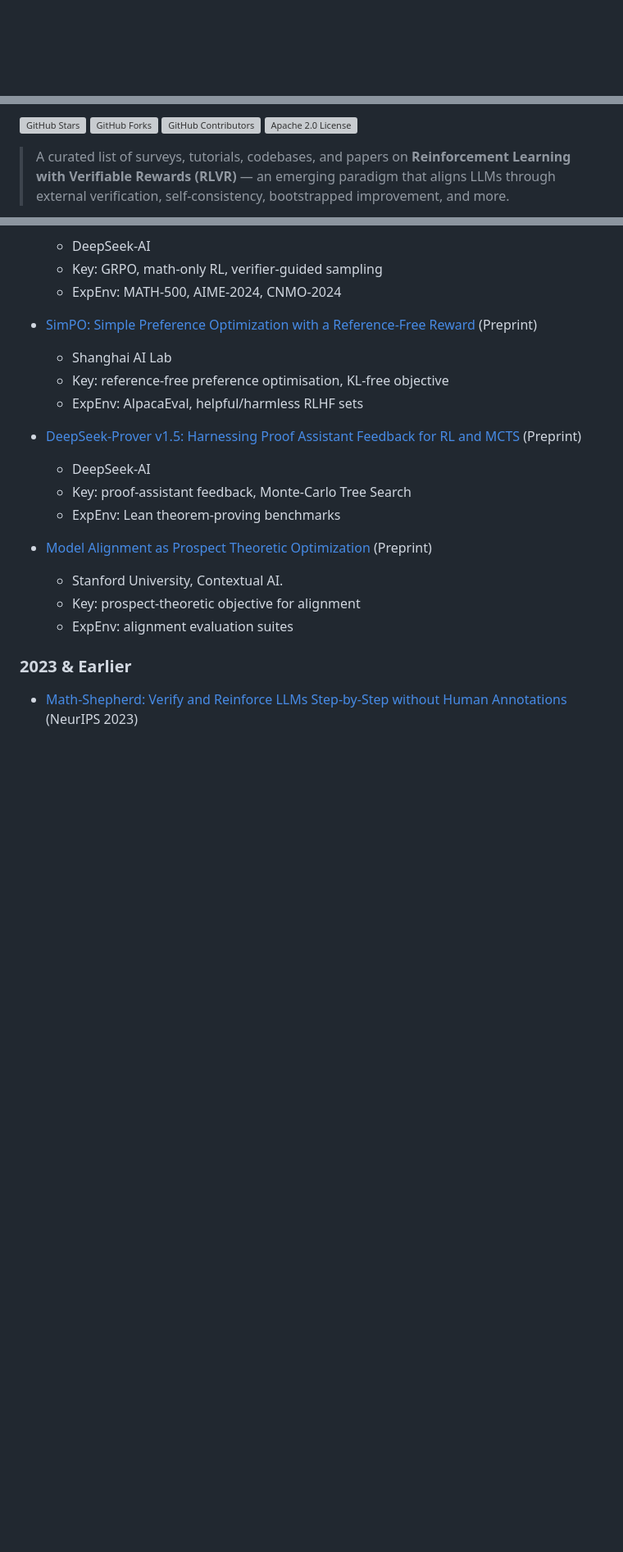
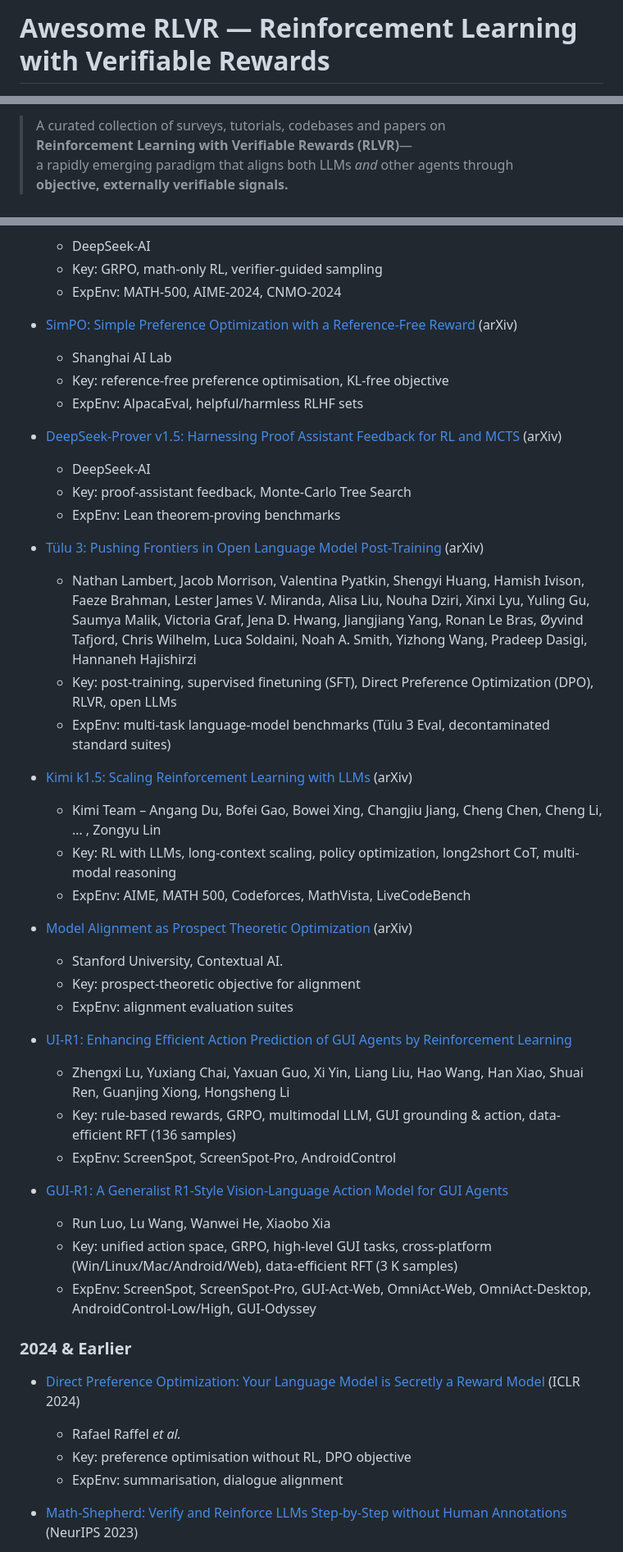
Before and after one commit to opendilab/awesome-RLVR, a Markdown page: README.md, 3 parts joined by grey strips. Shown at 82% size. Drawn GitHub-style; blank space fills up the shorter version; grey boxes are pictures that could not be loaded.

Commit message:
polish(pu): add more related papers, and polish intro (#2)
* polish(pu): polish readme

```diff
--- a/README.md
+++ b/README.md
@@ -1 +1,2 @@
+# Awesome RLVR — Reinforcement Learning with **Verifiable** Rewards
 
@@ -3,8 +7,21 @@
 
-[![GitHub Stars](https://img.shields.io/github/stars/opendilab/awesome-RLVR?style=for-the-badge)](https://github.com/opendilab/awesome-RLVR/stargazers)
-[![GitHub Forks](https://img.shields.io/github/forks/opendilab/awesome-RLVR?style=for-the-badge)](https://github.com/opendilab/awesome-RLVR/network/members)
-[![GitHub Contributors](https://img.shields.io/github/contributors/opendilab/awesome-RLVR?style=for-the-badge)](https://github.com/opendilab/awesome-RLVR/graphs/contributors)
-[![Apache 2.0 License](https://img.shields.io/github/license/opendilab/awesome-RLVR?style=for-the-badge)](./LICENSE)
+> A curated collection of surveys, tutorials, codebases and papers on
+> **Reinforcement Learning with Verifiable Rewards (RLVR)**—
+> a rapidly emerging paradigm that aligns both LLMs *and* other agents through
+> **objective, externally verifiable signals.**
+<!-- > external verification, self-consistency and iterative self-improvement. -->
 
-> A curated list of surveys, tutorials, codebases, and papers on **Reinforcement Learning with Verifiable Rewards (RLVR)** — an emerging paradigm that aligns LLMs through external verification, self-consistency, bootstrapped improvement, and more.
+<!-- <p align="center">
+  <img
+    src="./assets/rft.png"
+    style="border-radius:0.3125em;
+           box-shadow:0 2px 4px rgba(34,36,38,.12),
+                      0 2px 10px rgba(34,36,38,.08);" />
+  <br/>
+  <em>
+    Core techniques powering reasoning LLMs, where verifiable rewards are pivotal.
+    (Figure taken from <a href="https://arxiv.org/pdf/2502.17419">
+    “From System 1 to System 2: A Survey of Reasoning Large Language Models”</a>)
+  </em>
+</p> -->
 
@@ -286,22 +348,48 @@ format:
   - Key: GRPO, math-only RL, verifier-guided sampling
   - ExpEnv: MATH-500, AIME-2024, CNMO-2024
 
-- [SimPO: Simple Preference Optimization with a Reference-Free Reward](https://arxiv.org/pdf/2405.14734) (Preprint)
+- [SimPO: Simple Preference Optimization with a Reference-Free Reward](https://arxiv.org/pdf/2405.14734) (arXiv)
   - Shanghai AI Lab
   - Key: reference-free preference optimisation, KL-free objective
   - ExpEnv: AlpacaEval, helpful/harmless RLHF sets
 
-- [DeepSeek-Prover v1.5: Harnessing Proof Assistant Feedback for RL and MCTS](https://arxiv.org/abs/2408.08152) (Preprint)
+- [DeepSeek-Prover v1.5: Harnessing Proof Assistant Feedback for RL and MCTS](https://arxiv.org/abs/2408.08152) (arXiv)
   - DeepSeek-AI
   - Key: proof-assistant feedback, Monte-Carlo Tree Search
   - ExpEnv: Lean theorem-proving benchmarks
 
-- [Model Alignment as Prospect Theoretic Optimization](https://arxiv.org/pdf/2402.01306) (Preprint)
+- [Tülu 3: Pushing Frontiers in Open Language Model Post-Training](https://arxiv.org/pdf/2411.15124) (arXiv)
+  - Nathan Lambert, Jacob Morrison, Valentina Pyatkin, Shengyi Huang, Hamish Ivison, Faeze Brahman, Lester James V. Miranda, Alisa Liu, Nouha Dziri, Xinxi Lyu, Yuling Gu, Saumya Malik, Victoria Graf, Jena D. Hwang, Jiangjiang Yang, Ronan Le Bras, Øyvind Tafjord, Chris Wilhelm, Luca Soldaini, Noah A. Smith, Yizhong Wang, Pradeep Dasigi, Hannaneh Hajishirzi
+  - Key: post-training, supervised finetuning (SFT), Direct Preference Optimization (DPO), RLVR, open LLMs
+  - ExpEnv: multi-task language-model benchmarks (Tülu 3 Eval, decontaminated standard suites)
+
+
+- [Kimi k1.5: Scaling Reinforcement Learning with LLMs](https://arxiv.org/abs/2501.12599) (arXiv)
+  - Kimi Team – Angang Du, Bofei Gao, Bowei Xing, Changjiu Jiang, Cheng Chen, Cheng Li, … , Zongyu Lin
+  - Key: RL with LLMs, long-context scaling, policy optimization, long2short CoT, multi-modal reasoning
+  - ExpEnv: AIME, MATH 500, Codeforces, MathVista, LiveCodeBench
+
+- [Model Alignment as Prospect Theoretic Optimization](https://arxiv.org/pdf/2402.01306) (arXiv)
   - Stanford University, Contextual AI.
   - Key: prospect-theoretic objective for alignment
   - ExpEnv: alignment evaluation suites
 
-### 2023 & Earlier
+- [UI-R1: Enhancing Efficient Action Prediction of GUI Agents by Reinforcement Learning](https://arxiv.org/pdf/2503.21620)
+  - Zhengxi Lu, Yuxiang Chai, Yaxuan Guo, Xi Yin, Liang Liu, Hao Wang, Han Xiao, Shuai Ren, Guanjing Xiong, Hongsheng Li
+  - Key: rule-based rewards, GRPO, multimodal LLM, GUI grounding & action, data-efficient RFT (136 samples)
+  - ExpEnv: ScreenSpot, ScreenSpot-Pro, AndroidControl
+
+- [GUI-R1: A Generalist R1-Style Vision-Language Action Model for GUI Agents](https://arxiv.org/pdf/2504.10458)
+  - Run Luo, Lu Wang, Wanwei He, Xiaobo Xia
+  - Key: unified action space, GRPO, high-level GUI tasks, cross-platform (Win/Linux/Mac/Android/Web), data-efficient RFT (3 K samples)
+  - ExpEnv: ScreenSpot, ScreenSpot-Pro, GUI-Act-Web, OmniAct-Web, OmniAct-Desktop, AndroidControl-Low/High, GUI-Odyssey
+
+### 2024 & Earlier
+- [Direct Preference Optimization: Your Language Model is Secretly a Reward Model](https://arxiv.org/pdf/2305.18290) (ICLR 2024)
+  - Rafael Raffel *et al.*
+  - Key: preference optimisation without RL, DPO objective
+  - ExpEnv: summarisation, dialogue alignment
+
 - [Math-Shepherd: Verify and Reinforce LLMs Step-by-Step without Human Annotations](https://arxiv.org/abs/2312.08935) (NeurIPS 2023)
   - Peking University, DeepSeek-AI
   - Key: step-checker, verifier RL, zero human labels
```
Also changed, not shown: other parts of README.md (+86 -49 lines), assets/rlvr.png (added).
